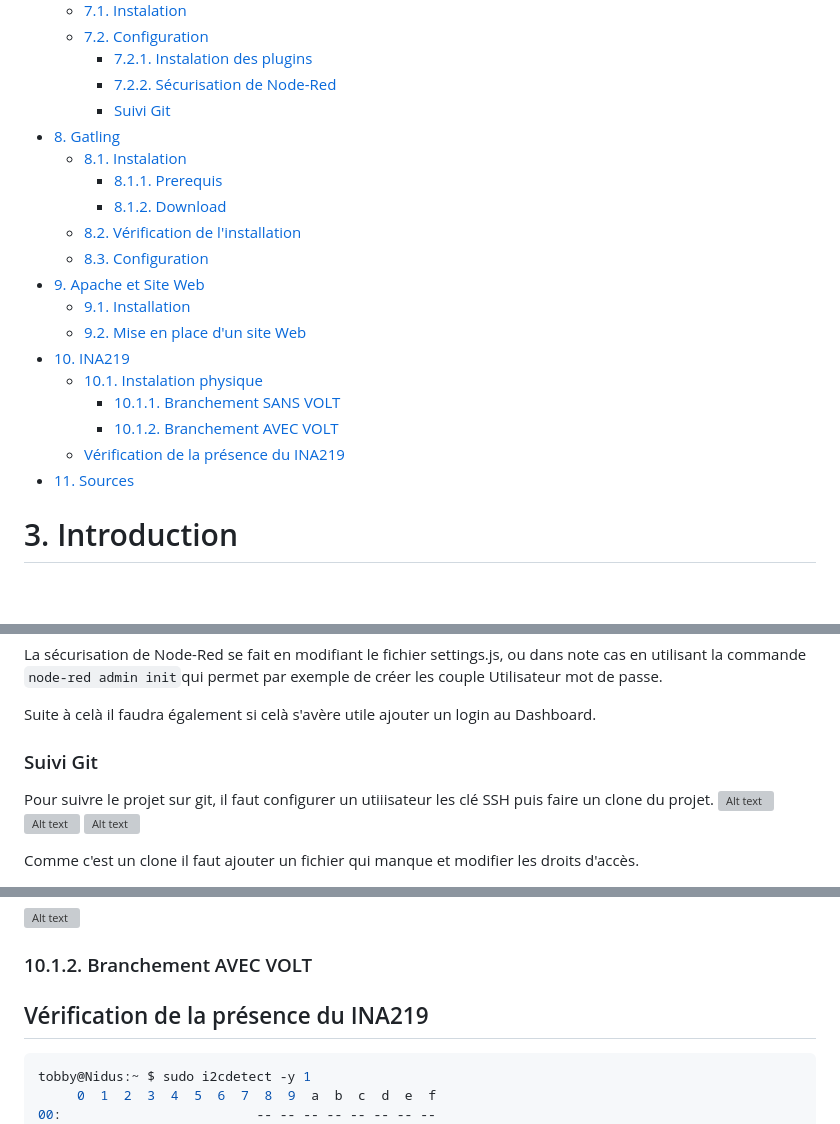
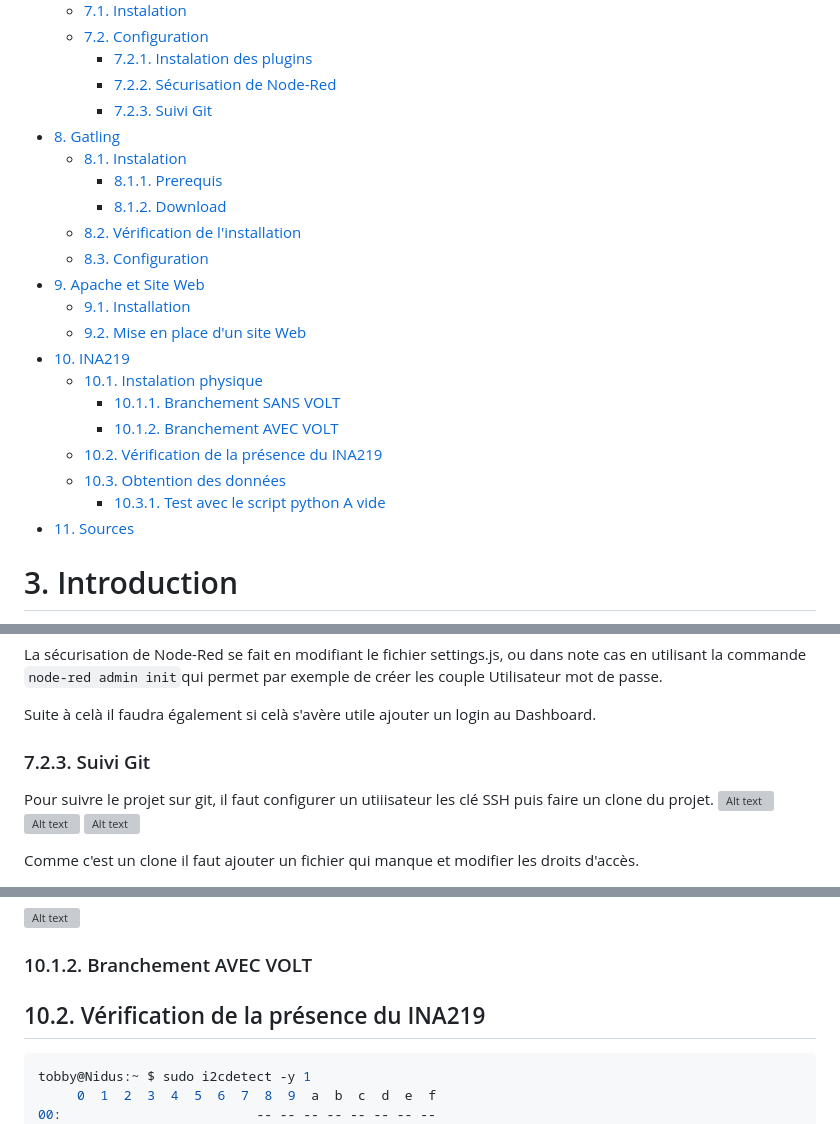
Before and after one commit to TobbyCy/CuriousTRex, a Markdown page: docs/rapport.md, 3 parts joined by grey strips. GitHub-like rendering; blank space fills up the shorter version; grey boxes are pictures that could not be loaded.

````diff
--- a/docs/rapport.md
+++ b/docs/rapport.md
@@ -17,7 +17,7 @@
   - [7.2. Configuration](#72-configuration)
     - [7.2.1. Instalation des plugins](#721-instalation-des-plugins)
     - [7.2.2. Sécurisation de Node-Red](#722-sécurisation-de-node-red)
-    - [Suivi Git](#suivi-git)
+    - [7.2.3. Suivi Git](#723-suivi-git)
 - [8. Gatling](#8-gatling)
   - [8.1. Instalation](#81-instalation)
     - [8.1.1. Prerequis](#811-prerequis)
@@ -31,7 +31,9 @@
   - [10.1. Instalation physique](#101-instalation-physique)
     - [10.1.1. Branchement SANS VOLT](#1011-branchement-sans-volt)
     - [10.1.2. Branchement AVEC VOLT](#1012-branchement-avec-volt)
-  - [Vérification de la présence du INA219](#vérification-de-la-présence-du-ina219)
+  - [10.2. Vérification de la présence du INA219](#102-vérification-de-la-présence-du-ina219)
+  - [10.3. Obtention des données](#103-obtention-des-données)
+    - [10.3.1. Test avec le script python A vide](#1031-test-avec-le-script-python-a-vide)
 - [11. Sources](#11-sources)
 
 # 3. Introduction
@@ -215,7 +217,7 @@ Created symlink /etc/systemd/system/multi-user.target.wants/nodered.service →
 La sécurisation de Node-Red se fait en modifiant le fichier settings.js, ou dans note cas en utilisant la commande `node-red admin init`qui permet par exemple de créer les couple Utilisateur mot de passe.
 
 Suite à celà il faudra également si celà s'avère utile ajouter un login au Dashboard.
-### Suivi Git
+### 7.2.3. Suivi Git
 Pour suivre le projet sur git, il faut configurer un utiiisateur les clé SSH puis faire un clone du projet.
 ![Alt text](../capture/RPI/Node-Red/Git_Config.png)
 ![Alt text](../capture/RPI/Node-Red/GIT_Open.png)
@@ -477,7 +479,7 @@ Sur le photos, la puce branchée en E1 à E6 est celle de mesure et celle branch
 ### 10.1.1. Branchement SANS VOLT
 ![Alt text](../capture/RPI/INA219/Sans_Volt.jpg)
 ### 10.1.2. Branchement AVEC VOLT
-## Vérification de la présence du INA219
+## 10.2. Vérification de la présence du INA219
 ```bash
 tobby@Nidus:~ $ sudo i2cdetect -y 1
      0  1  2  3  4  5  6  7  8  9  a  b  c  d  e  f
````
Also changed, not shown: other parts of docs/rapport.md (+78 -0 lines).
